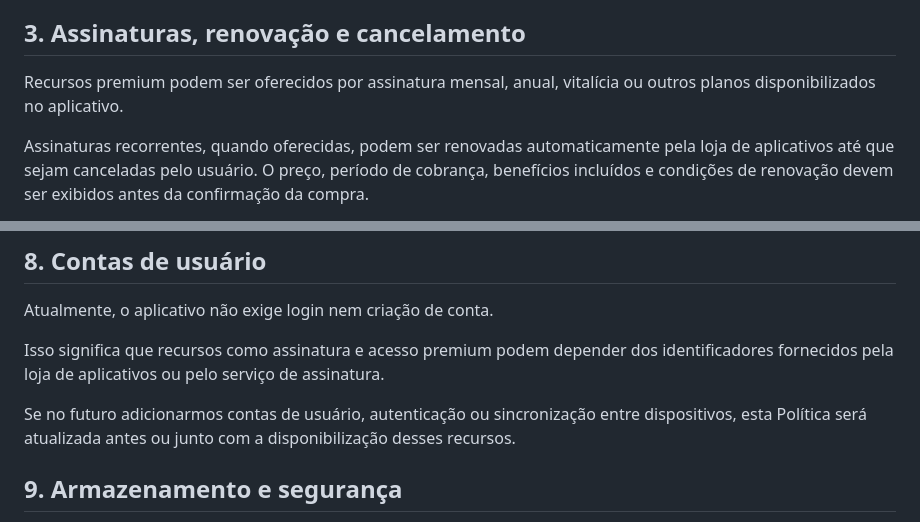
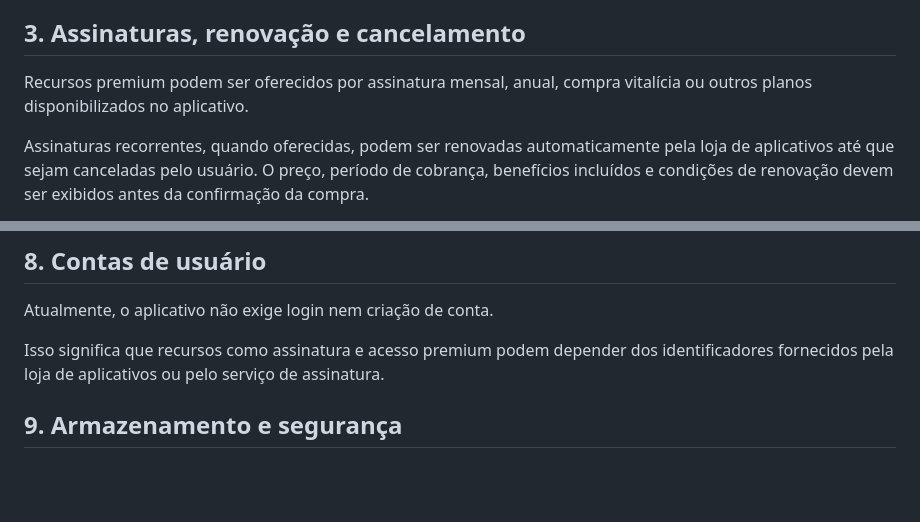
Before and after one commit to Icaro-Lima/Icaro-Lima.github.io, a Markdown page: privacy-policies/simulados-tenente-flavio.md, 2 parts joined by grey strips. Drawn GitHub-style; blank space fills up the shorter version.

```diff
--- a/privacy-policies/simulados-tenente-flavio.md
+++ b/privacy-policies/simulados-tenente-flavio.md
@@ -70,7 +70,7 @@ Podemos receber informações necessárias para verificar se uma assinatura est
 
 ## 3. Assinaturas, renovação e cancelamento
 
-Recursos premium podem ser oferecidos por assinatura mensal, anual, vitalícia ou outros planos disponibilizados no aplicativo.
+Recursos premium podem ser oferecidos por assinatura mensal, anual, compra vitalícia ou outros planos disponibilizados no aplicativo.
 
 Assinaturas recorrentes, quando oferecidas, podem ser renovadas automaticamente pela loja de aplicativos até que sejam canceladas pelo usuário. O preço, período de cobrança, benefícios incluídos e condições de renovação devem ser exibidos antes da confirmação da compra.
 
@@ -134,8 +134,6 @@ Atualmente, o aplicativo não exige login nem criação de conta.
 
 Isso significa que recursos como assinatura e acesso premium podem depender dos identificadores fornecidos pela loja de aplicativos ou pelo serviço de assinatura.
 
-Se no futuro adicionarmos contas de usuário, autenticação ou sincronização entre dispositivos, esta Política será atualizada antes ou junto com a disponibilização desses recursos.
-
 ## 9. Armazenamento e segurança
 
 Adotamos medidas razoáveis para proteger as informações do usuário contra acesso não autorizado, perda, uso indevido ou alteração.
```
Also changed, not shown: other parts of privacy-policies/simulados-tenente-flavio.md (+9 -15 lines).
